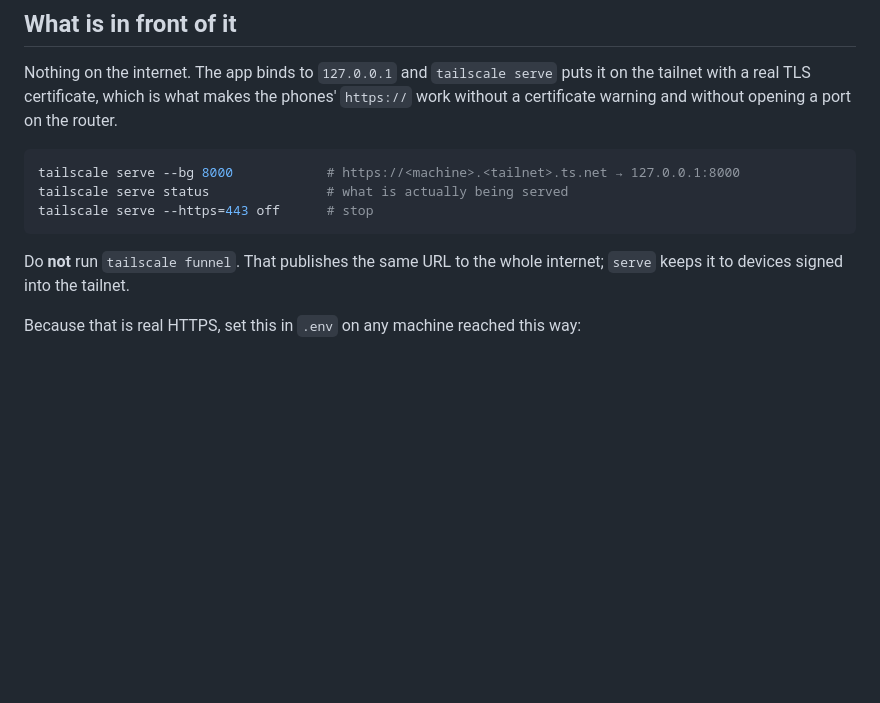
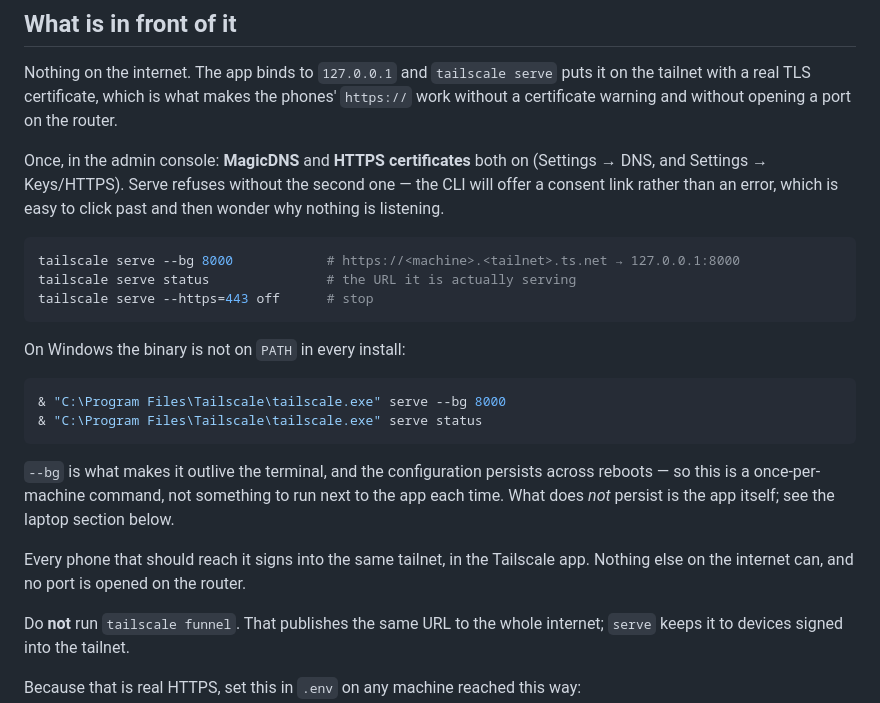
Before and after one commit to Hmzaibra/Hamza-s-Financial-Family-System-HFFS-, a Markdown page: DEPLOY.md, the part around the change. GitHub-like rendering; blank space fills up the shorter version.

Commit message:
Say the two Tailscale prerequisites out loud in DEPLOY.md

````diff
--- a/DEPLOY.md
+++ b/DEPLOY.md
@@ -17,11 +17,31 @@ puts it on the tailnet with a real TLS certificate, which is what makes the
 phones' `https://` work without a certificate warning and without opening a
 port on the router.
 
+Once, in the admin console: **MagicDNS** and **HTTPS certificates** both on
+(Settings → DNS, and Settings → Keys/HTTPS). Serve refuses without the second
+one — the CLI will offer a consent link rather than an error, which is easy to
+click past and then wonder why nothing is listening.
+
 ```bash
 tailscale serve --bg 8000            # https://<machine>.<tailnet>.ts.net → 127.0.0.1:8000
-tailscale serve status               # what is actually being served
+tailscale serve status               # the URL it is actually serving
 tailscale serve --https=443 off      # stop
 ```
+
+On Windows the binary is not on `PATH` in every install:
+
+```powershell
+& "C:\Program Files\Tailscale\tailscale.exe" serve --bg 8000
+& "C:\Program Files\Tailscale\tailscale.exe" serve status
+```
+
+`--bg` is what makes it outlive the terminal, and the configuration persists
+across reboots — so this is a once-per-machine command, not something to run
+next to the app each time. What does *not* persist is the app itself; see the
+laptop section below.
+
+Every phone that should reach it signs into the same tailnet, in the Tailscale
+app. Nothing else on the internet can, and no port is opened on the router.
 
 Do **not** run `tailscale funnel`. That publishes the same URL to the whole
 internet; `serve` keeps it to devices signed into the tailnet.
````
